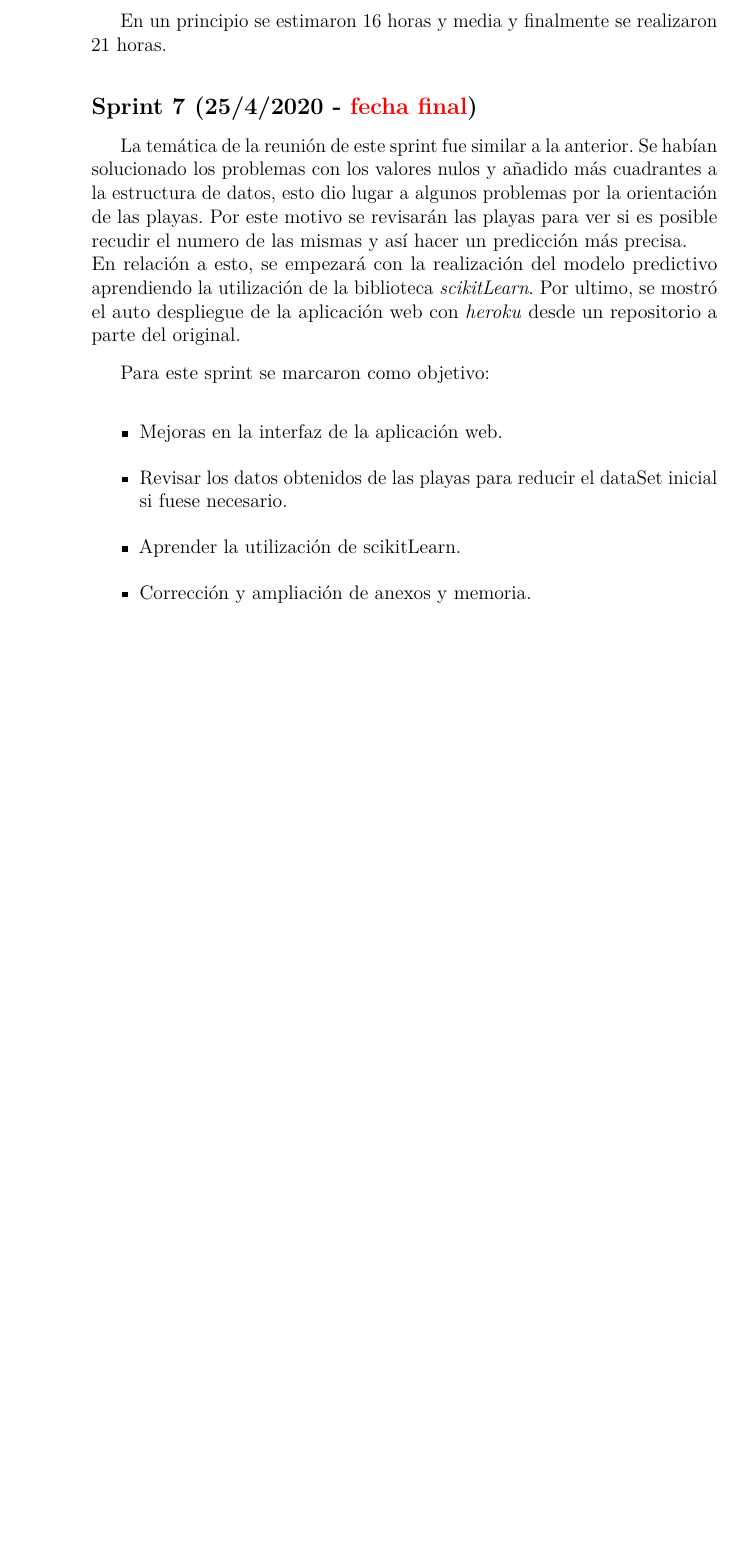
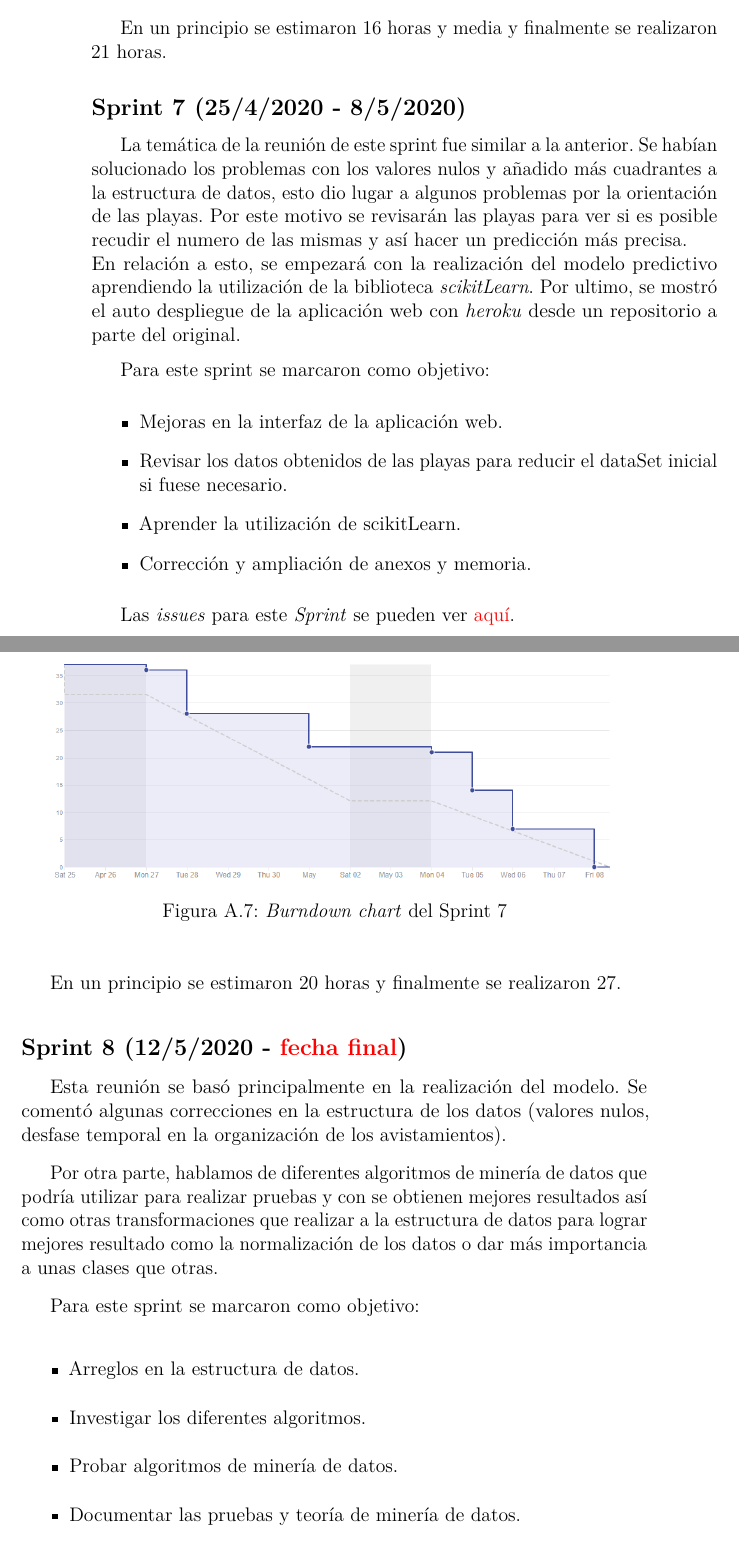
Before and after one commit to dbo1001/UBU-TFG-Jellyfish_Forecast, a LaTeX book (docs/latex/anexos.tex, which reads docs/latex/tex/A_Plan_proyecto.tex): part of page 14 of 29 before the commit and two parts of pages 14 and 15 of 29 after it, the two joined at a grey line, cut so that both start at the same text, the shorter picture padded with empty space. Compiled offline with pdfLaTeX.

Commit message:
Comentarios Sprint anterior close #57

```diff
--- a/docs/latex/tex/A_Plan_proyecto.tex
+++ b/docs/latex/tex/A_Plan_proyecto.tex
@@ -151,7 +153,7 @@ Para este sprint se marcaron como objetivo:
 %Estimación horas
 En un principio se estimaron 16 horas y media y finalmente se realizaron 21 horas.
 
-\subsection{Sprint 7 (25/4/2020 - \textcolor{red}{fecha final})}\label{Sprint-5}
+\subsection{Sprint 7 (25/4/2020 - 8/5/2020)}\label{Sprint-5}
 
 %Comentarios reunión.
 La temática de la reunión de este sprint fue similar a la anterior. Se habían solucionado los problemas con los valores nulos y añadido más cuadrantes a la estructura de datos, esto dio lugar a algunos problemas por la orientación de las playas. Por este motivo se revisarán las playas para ver si es posible recudir el numero de las mismas y así hacer un predicción más precisa.\\
@@ -166,12 +168,35 @@ Para este sprint se marcaron como objetivo:
 	\item Corrección y ampliación de anexos y memoria.
 \end{itemize}
 
+Las \emph{issues} para este \emph{Sprint} se pueden ver \href{https://github.com/psnti/TFG-Pablo-Santidrian-Tudanca/milestone/7}{aquí}.
+
 %Gráfico
-%\imagen{Sprint7_BurnDown.png}{\textit{Burndown chart} del Sprint 7}
+\imagen{Sprint7_BurnDown.png}{\textit{Burndown chart} del Sprint 7}
 
 %Estimación horas
-En un principio se estimaron XXX horas y se realizaron XXX.
+En un principio se estimaron 20 horas y finalmente se realizaron 27.
 
+\subsection{Sprint 8 (12/5/2020 - \textcolor{red}{fecha final})}\label{Sprint-5}
+
+Esta reunión se basó principalmente en la realización del modelo. Se comentó algunas correcciones en la estructura de los datos (valores nulos, desfase temporal en la organización de los avistamientos).
+
+Por otra parte, hablamos de diferentes algoritmos de minería de datos que podría utilizar para realizar pruebas y con se obtienen mejores resultados así como otras transformaciones que realizar a la estructura de datos para lograr mejores resultado como la normalización de los datos o dar más importancia a unas clases que otras.
+
+Para este sprint se marcaron como objetivo:
+\begin{itemize}
+	\item Arreglos en la estructura de datos.
+	\item Investigar los diferentes algoritmos.
+	\item Probar algoritmos de minería de datos.
+	\item Documentar las pruebas y teoría de minería de datos.
+\end{itemize}
+
+Las \emph{issues} para este \emph{Sprint} se pueden ver \href{https://github.com/psnti/TFG-Pablo-Santidrian-Tudanca/milestone/8}{aquí}.
+
+%Gráfico
+%\imagen{Sprint8_BurnDown.png}{\textit{Burndown chart} del Sprint 7}
+
+%Estimación horas
+En un principio se estimaron XX horas y finalmente se realizaron XX.
 
 \section{Estudio de viabilidad}
 
```
Also changed, not shown: docs/latex/anexos.pdf, docs/latex/img/Sprint7_BurnDown.png (added), docs/latex/tex/A_Plan_proyecto.tex (2 more changed lines).
